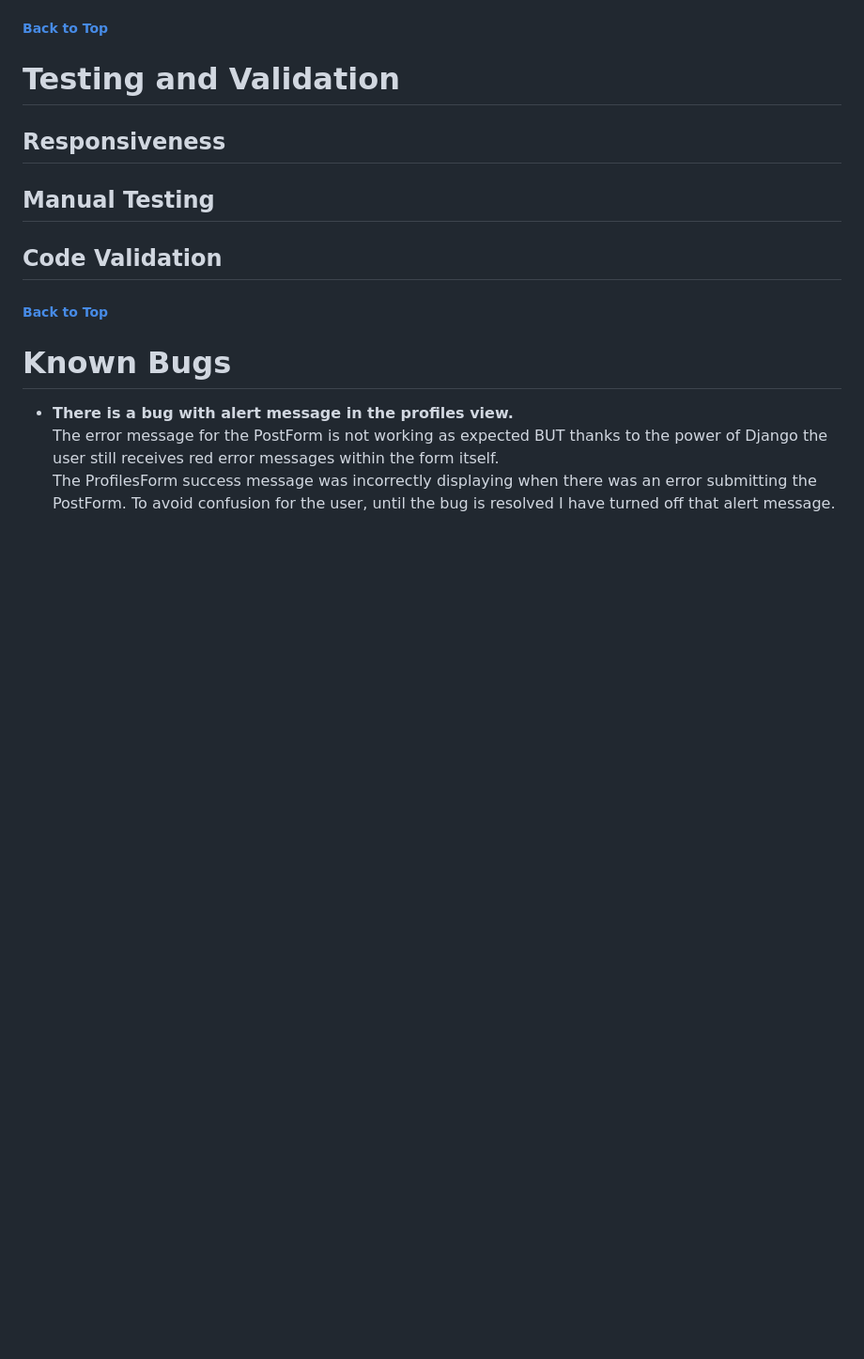
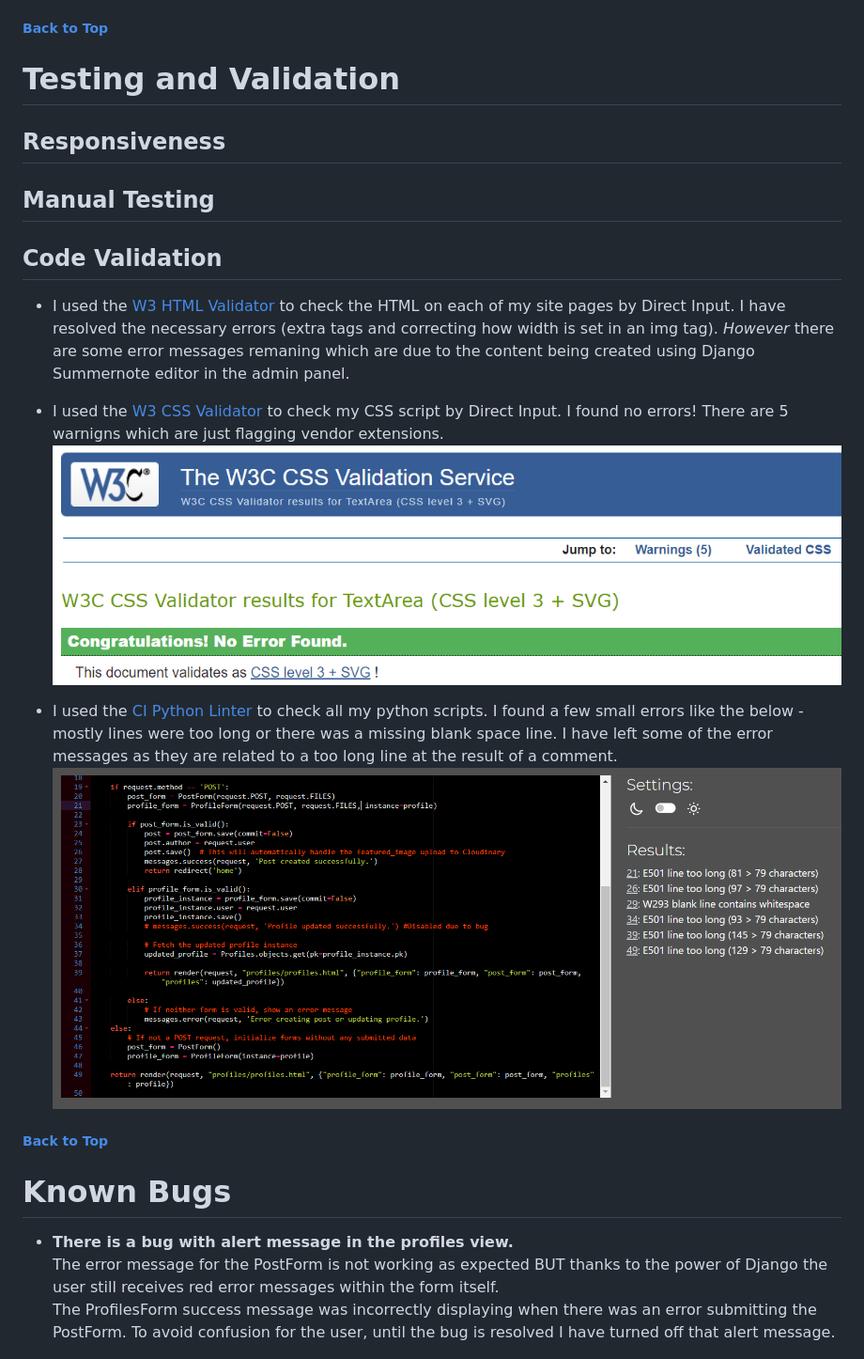
Before and after one commit to katiejanecoughlan/sojourn-scribbles-V3, a Markdown page: README.md, the part around the change. Shown: that part at 94% size. Drawn GitHub-style; pictures changed too: static/images/readme/css.png (added), static/images/readme/linter.png (added); blank space fills up the shorter version.

Commit message:
Update code val section of readme

```diff
--- a/README.md
+++ b/README.md
@@ -147,6 +147,13 @@ By leveraging Agile principles and utilizing the Kanban board effectively, the d
 ## Manual Testing
 
 ## Code Validation
+- I used the [W3 HTML Validator](https://validator.w3.org/#validate_by_input+with_options) to check the HTML on each of my site pages by Direct Input. I have resolved the necessary errors (extra </div> tags and correcting how width is set in an img tag). *However* there are some error messages remaning which are due to the content being created using Django Summernote editor in the admin panel.
+
+- I used the [W3 CSS Validator](https://jigsaw.w3.org/css-validator/#validate_by_input) to check my CSS script by Direct Input. I found no errors! There are 5 warnigns which are just flagging vendor extensions.
+![CSS validation results](/static/images/readme/css.png)
+
+- I used the [CI Python Linter](https://pep8ci.herokuapp.com/) to check all my python scripts. I found a few small errors like the below - mostly lines were too long or there was a missing blank space line. I have left some of the error messages as they are related to a too long line at the result of a comment.
+![Python Linter Result](/static/images/readme/linter.png)
 
 ##### [ Back to Top ](#table-of-contents)
 
```
Also changed, not shown: 17 other files.
